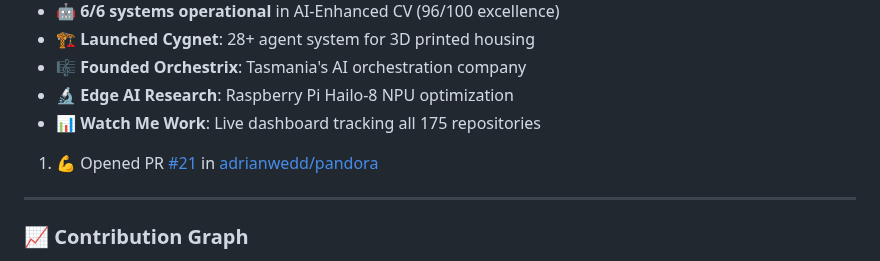
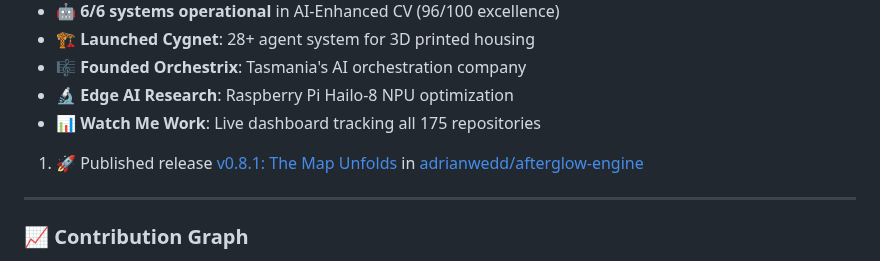
Before and after one commit to adrianwedd/adrianwedd, a Markdown page: README.md, the part around the change. GitHub-like rendering.

Commit message:
🤖 Enhanced GitHub activity intelligence update

```diff
--- a/README.md
+++ b/README.md
@@ -196,7 +196,7 @@ Featured Projects:
 - 📊 **Watch Me Work**: Live dashboard tracking all 175 repositories
 
 <!--START_SECTION:activity-->
-1. 💪 Opened PR [#21](undefined) in [adrianwedd/pandora](https://github.com/adrianwedd/pandora)
+1. 🚀 Published release [v0.8.1: The Map Unfolds](https://github.com/adrianwedd/afterglow-engine/releases/tag/v0.8.1) in [adrianwedd/afterglow-engine](https://github.com/adrianwedd/afterglow-engine)
 <!--END_SECTION:activity-->
 
 ---
```
